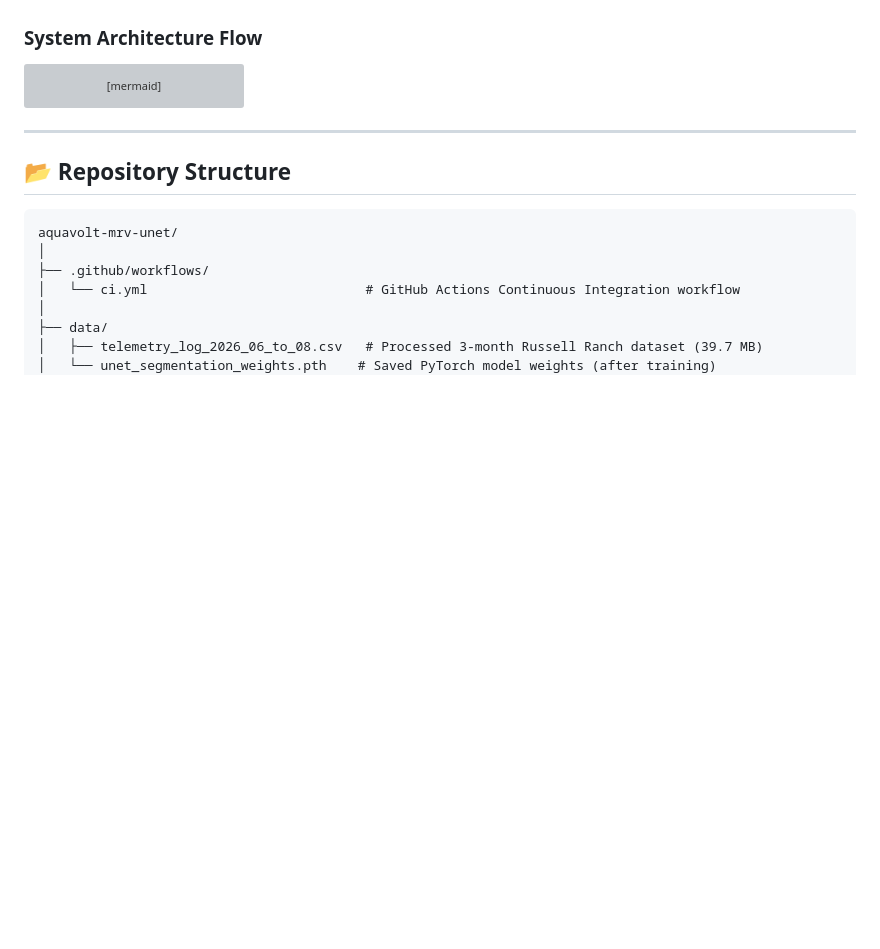
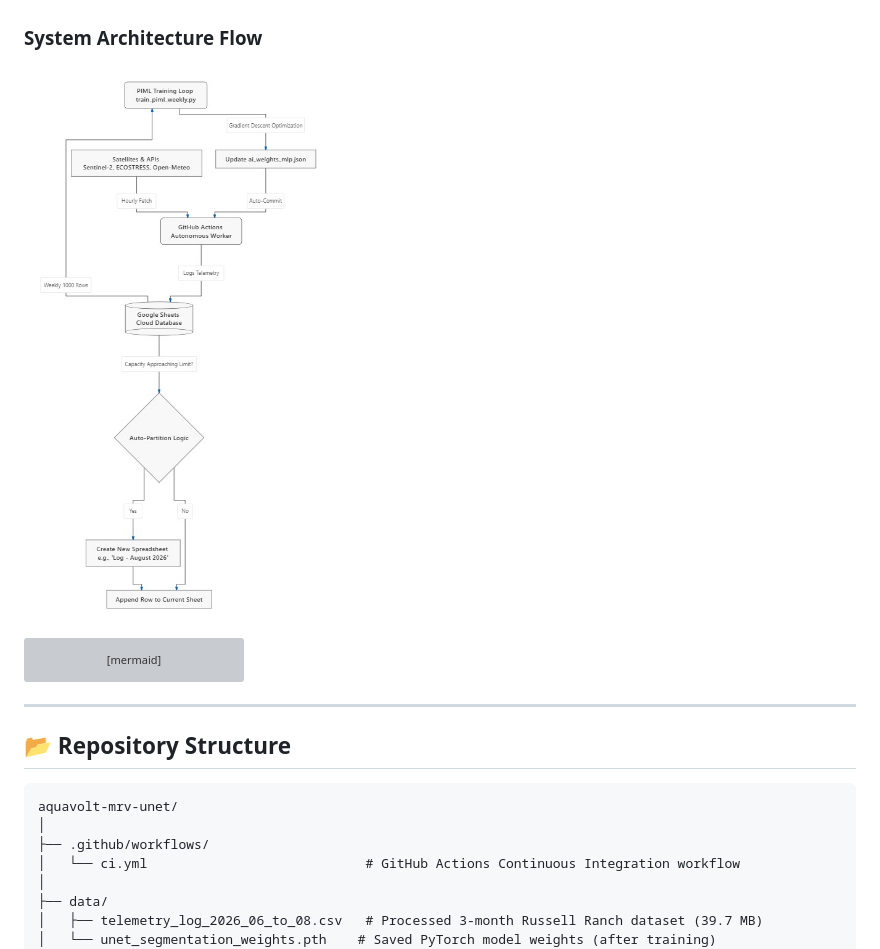
Before and after one commit to umertanveer25/aquavolt-mrv-unet, a Markdown page: README.md, the part around the change. Drawn GitHub-style; blank space fills up the shorter version; grey boxes are pictures that could not be loaded.

Commit message:
Embed fig1.png system architecture flowchart directly in README for visual rendering on GitHub

````diff
--- a/README.md
+++ b/README.md
@@ -23,6 +23,8 @@ The network fuses 5 orbital channels:
 5.  **Active Radar Soil Moisture** (Sentinel-1 SAR backscatter)
 
 ### System Architecture Flow
+![System Architecture Flowchart](./figures/fig1.png)
+
 ```mermaid
 graph TD
     A[Sentinel-2 Optical Bands] -->|Spectral Formulations| B(NDVI, NDWI, SAVI Tensors)
````
